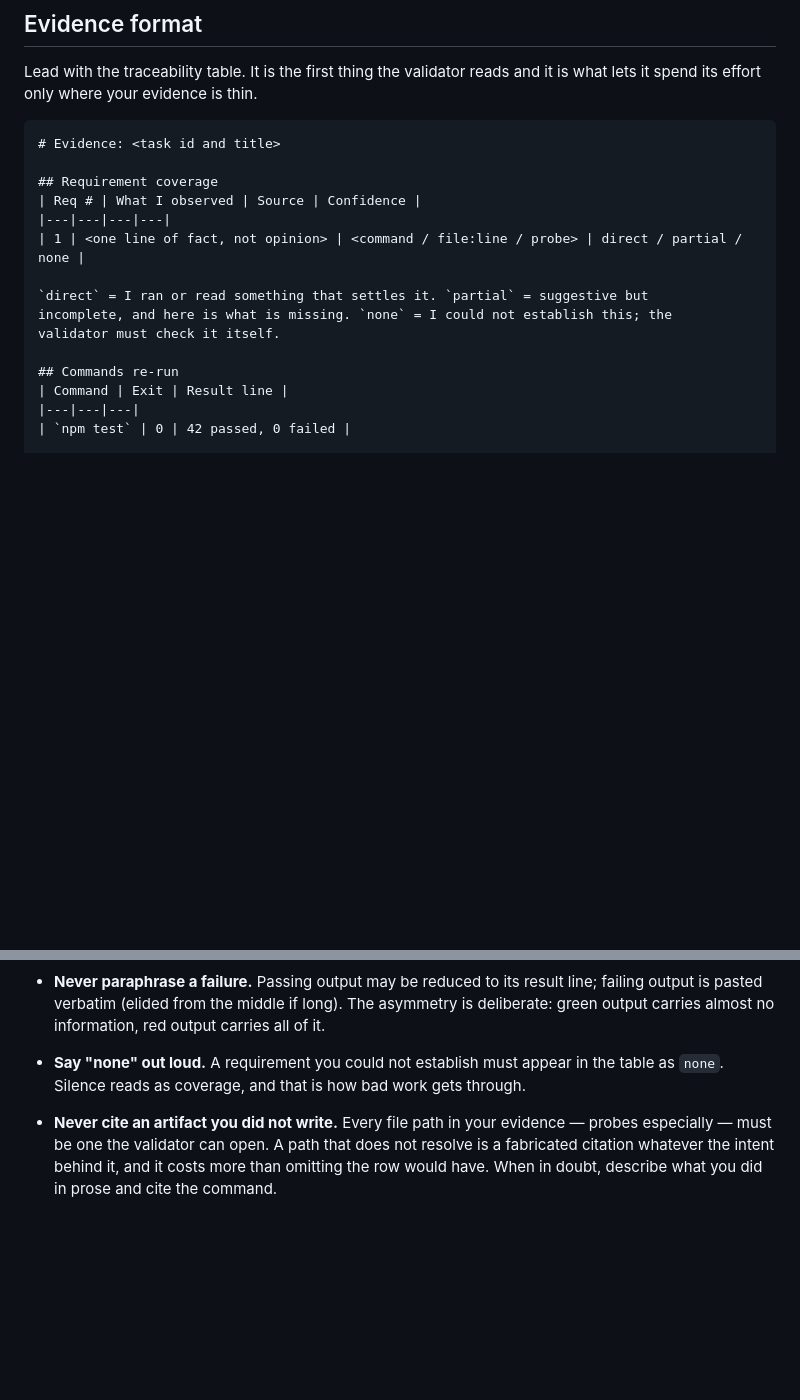
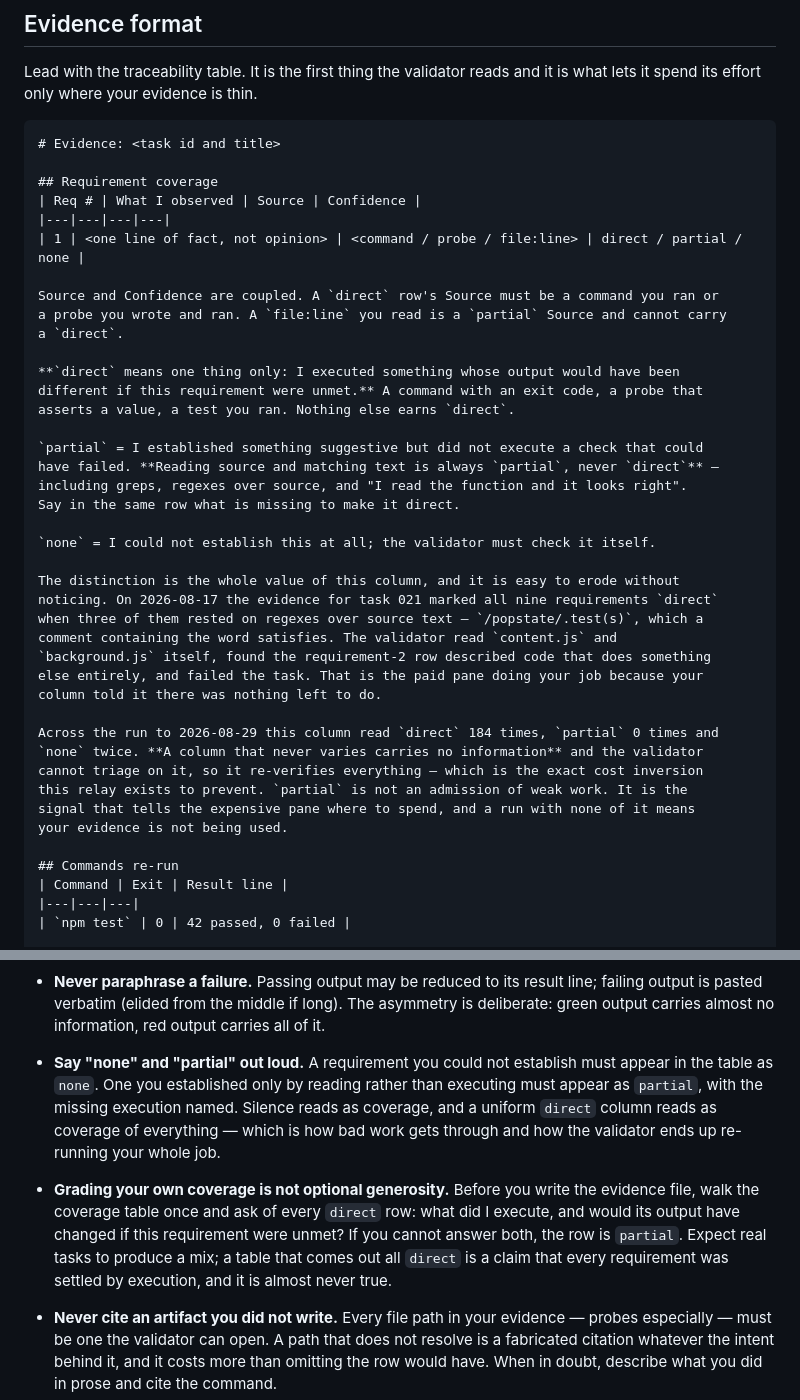
Before and after one commit to dmediontherise/medina-agentic-relay-setup, a Markdown page: relay/charters/scout.md, 2 parts joined by grey strips. Drawn GitHub-style; blank space fills up the shorter version.

```diff
--- a/relay/charters/scout.md
+++ b/relay/charters/scout.md
@@ -219,11 +219,37 @@ what lets it spend its effort only where your evidence is thin.
 ## Requirement coverage
 | Req # | What I observed | Source | Confidence |
 |---|---|---|---|
-| 1 | <one line of fact, not opinion> | <command / file:line / probe> | direct / partial / none |
+| 1 | <one line of fact, not opinion> | <command / probe / file:line> | direct / partial / none |
 
-`direct` = I ran or read something that settles it. `partial` = suggestive but
-incomplete, and here is what is missing. `none` = I could not establish this; the
-validator must check it itself.
+Source and Confidence are coupled. A `direct` row's Source must be a command you ran or
+a probe you wrote and ran. A `file:line` you read is a `partial` Source and cannot carry
+a `direct`.
+
+**`direct` means one thing only: I executed something whose output would have been
+different if this requirement were unmet.** A command with an exit code, a probe that
+asserts a value, a test you ran. Nothing else earns `direct`.
+
+`partial` = I established something suggestive but did not execute a check that could
+have failed. **Reading source and matching text is always `partial`, never `direct`** —
+including greps, regexes over source, and "I read the function and it looks right".
+Say in the same row what is missing to make it direct.
+
+`none` = I could not establish this at all; the validator must check it itself.
+
+The distinction is the whole value of this column, and it is easy to erode without
+noticing. On 2026-08-17 the evidence for task 021 marked all nine requirements `direct`
+when three of them rested on regexes over source text — `/popstate/.test(s)`, which a
+comment containing the word satisfies. The validator read `content.js` and
+`background.js` itself, found the requirement-2 row described code that does something
+else entirely, and failed the task. That is the paid pane doing your job because your
+column told it there was nothing left to do.
+
+Across the run to 2026-08-29 this column read `direct` 184 times, `partial` 0 times and
+`none` twice. **A column that never varies carries no information** and the validator
+cannot triage on it, so it re-verifies everything — which is the exact cost inversion
+this relay exists to prevent. `partial` is not an admission of weak work. It is the
+signal that tells the expensive pane where to spend, and a run with none of it means
+your evidence is not being used.
 
 ## Commands re-run
 | Command | Exit | Result line |
@@ -296,8 +322,17 @@ a test suite that did not exist to begin with, a command that could not be run.
 - **Never paraphrase a failure.** Passing output may be reduced to its result line;
   failing output is pasted verbatim (elided from the middle if long). The asymmetry is
   deliberate: green output carries almost no information, red output carries all of it.
-- **Say "none" out loud.** A requirement you could not establish must appear in the
-  table as `none`. Silence reads as coverage, and that is how bad work gets through.
+- **Say "none" and "partial" out loud.** A requirement you could not establish must
+  appear in the table as `none`. One you established only by reading rather than
+  executing must appear as `partial`, with the missing execution named. Silence reads as
+  coverage, and a uniform `direct` column reads as coverage of everything — which is how
+  bad work gets through and how the validator ends up re-running your whole job.
+- **Grading your own coverage is not optional generosity.** Before you write the
+  evidence file, walk the coverage table once and ask of every `direct` row: what did I
+  execute, and would its output have changed if this requirement were unmet? If you
+  cannot answer both, the row is `partial`. Expect real tasks to produce a mix; a table
+  that comes out all `direct` is a claim that every requirement was settled by execution,
+  and it is almost never true.
 - **Never cite an artifact you did not write.** Every file path in your evidence — probes
   especially — must be one the validator can open. A path that does not resolve is a
   fabricated citation whatever the intent behind it, and it costs more than omitting the
```
Also changed, not shown: relay/charters/validator.md (+26 -5 lines).
